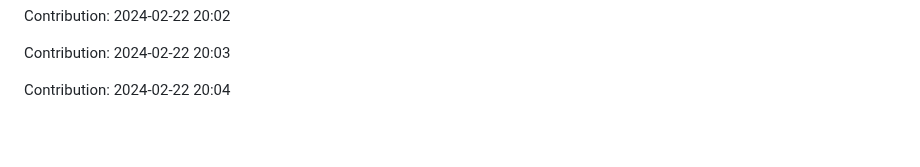
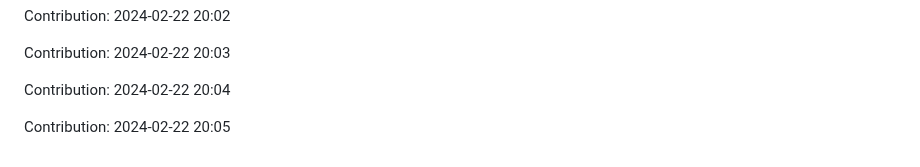
Before and after one commit to pariharkamal9829/Fronted-mentor-Projects, a Markdown page: README.md, the part around the change. GitHub-like rendering; blank space fills up the shorter version.

Commit message:
"Contribution: 2024-02-22 20:05"

```diff
--- a/README.md
+++ b/README.md
@@ -194,3 +194,5 @@ Contribution: 2024-02-22 20:02
 Contribution: 2024-02-22 20:03
 
 Contribution: 2024-02-22 20:04
+
+Contribution: 2024-02-22 20:05
```
